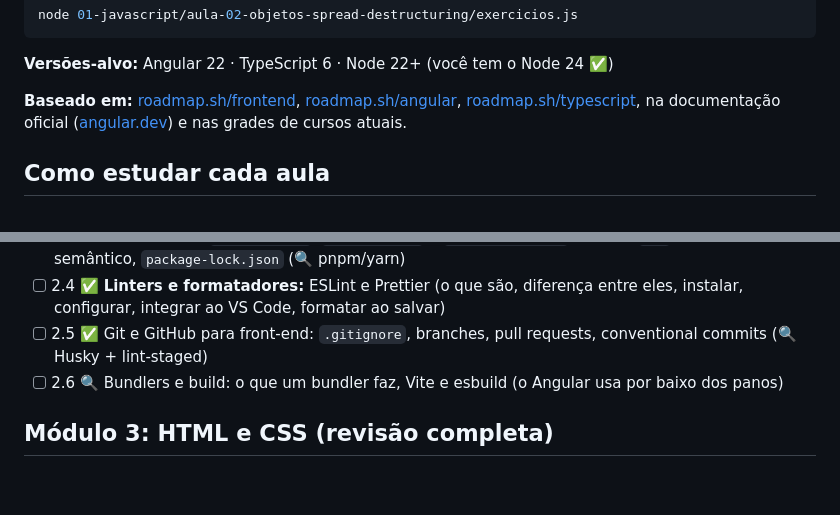
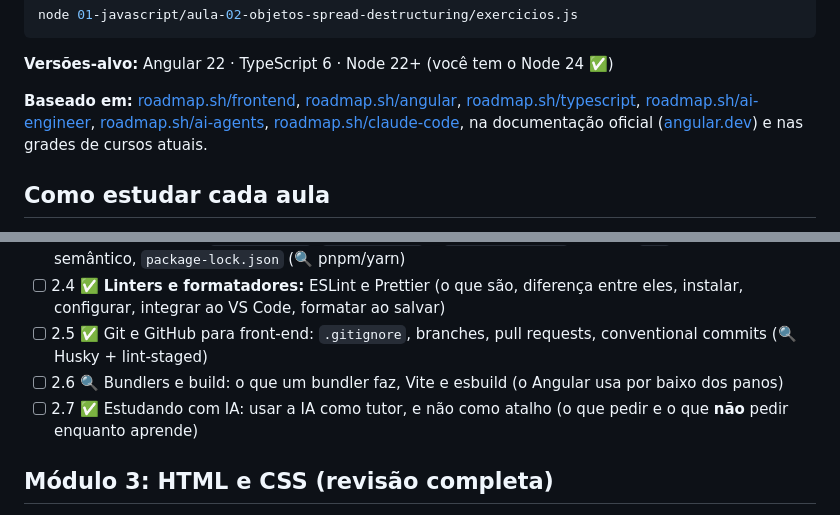
Before and after one commit to luizcondedev/estudos-front-end, a Markdown page: README.md, 2 parts joined by grey strips. GitHub-like rendering; blank space fills up the shorter version.

```diff
--- a/README.md
+++ b/README.md
@@ -21,7 +21,7 @@ node 01-javascript/aula-02-objetos-spread-destructuring/exercicios.js
 
 **Versões-alvo:** Angular 22 · TypeScript 6 · Node 22+ (você tem o Node 24 ✅)
 
-**Baseado em:** [roadmap.sh/frontend](https://roadmap.sh/frontend), [roadmap.sh/angular](https://roadmap.sh/angular), [roadmap.sh/typescript](https://roadmap.sh/typescript), na documentação oficial ([angular.dev](https://angular.dev)) e nas grades de cursos atuais.
+**Baseado em:** [roadmap.sh/frontend](https://roadmap.sh/frontend), [roadmap.sh/angular](https://roadmap.sh/angular), [roadmap.sh/typescript](https://roadmap.sh/typescript), [roadmap.sh/ai-engineer](https://roadmap.sh/ai-engineer), [roadmap.sh/ai-agents](https://roadmap.sh/ai-agents), [roadmap.sh/claude-code](https://roadmap.sh/claude-code), na documentação oficial ([angular.dev](https://angular.dev)) e nas grades de cursos atuais.
 
 ## Como estudar cada aula
 
@@ -57,6 +57,7 @@ node 01-javascript/aula-02-objetos-spread-destructuring/exercicios.js
 - [ ] 2.4 ✅ **Linters e formatadores:** ESLint e Prettier (o que são, diferença entre eles, instalar, configurar, integrar ao VS Code, formatar ao salvar)
 - [ ] 2.5 ✅ Git e GitHub para front-end: `.gitignore`, branches, pull requests, conventional commits (🔍 Husky + lint-staged)
 - [ ] 2.6 🔍 Bundlers e build: o que um bundler faz, Vite e esbuild (o Angular usa por baixo dos panos)
+- [ ] 2.7 ✅ Estudando com IA: usar a IA como tutor, e não como atalho (o que pedir e o que **não** pedir enquanto aprende)
 
 ## Módulo 3: HTML e CSS (revisão completa)
 - [ ] 3.1 ✅ HTML semântico e estrutura de um documento
```
Also changed, not shown: other parts of README.md (+35 -6 lines), CLAUDE.md (+3 -2 lines).
